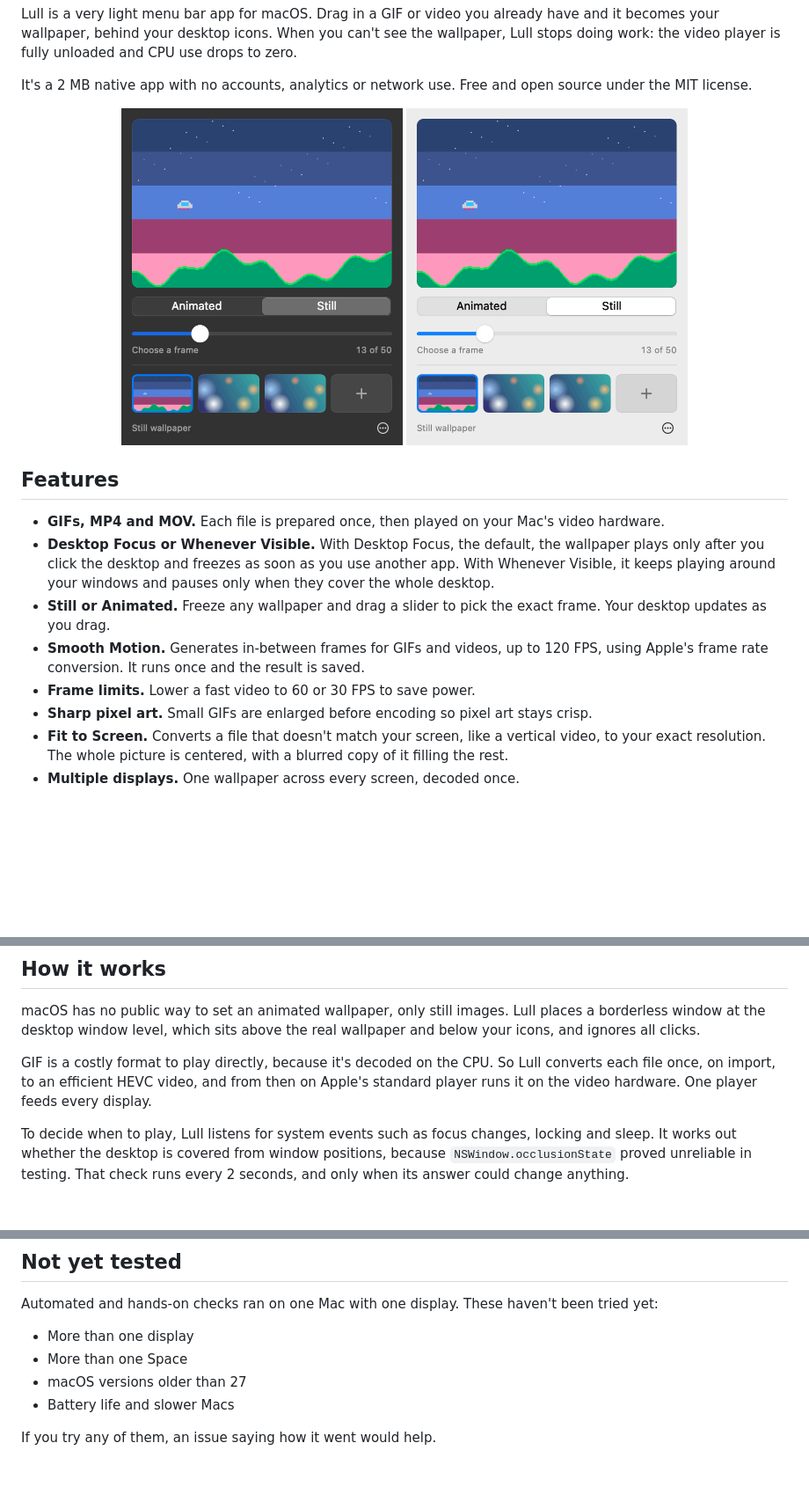
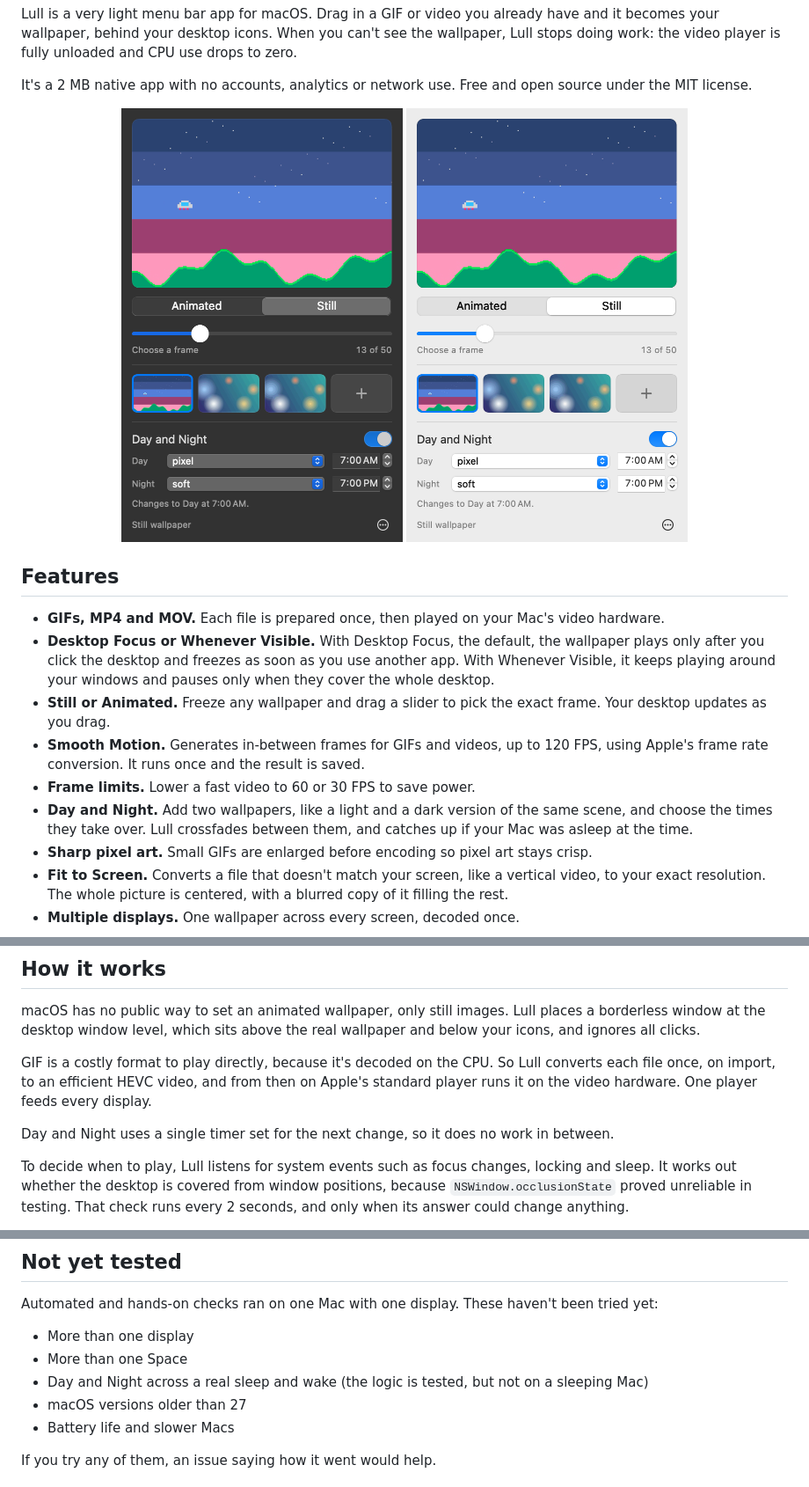
Before and after one commit to markoderic/lull, a Markdown page: README.md, 3 parts joined by grey strips. Shown at 88% size. GitHub-like rendering; pictures changed too: docs/images/panel-dark.png, docs/images/panel-light.png; blank space fills up the shorter version.

```diff
--- a/README.md
+++ b/README.md
@@ -20,6 +20,7 @@ It's a 2 MB native app with no accounts, analytics or network use. Free and open
 - **Still or Animated.** Freeze any wallpaper and drag a slider to pick the exact frame. Your desktop updates as you drag.
 - **Smooth Motion.** Generates in-between frames for GIFs and videos, up to 120 FPS, using Apple's frame rate conversion. It runs once and the result is saved.
 - **Frame limits.** Lower a fast video to 60 or 30 FPS to save power.
+- **Day and Night.** Add two wallpapers, like a light and a dark version of the same scene, and choose the times they take over. Lull crossfades between them, and catches up if your Mac was asleep at the time.
 - **Sharp pixel art.** Small GIFs are enlarged before encoding so pixel art stays crisp.
 - **Fit to Screen.** Converts a file that doesn't match your screen, like a vertical video, to your exact resolution. The whole picture is centered, with a blurred copy of it filling the rest.
 - **Multiple displays.** One wallpaper across every screen, decoded once.
@@ -91,6 +92,8 @@ macOS has no public way to set an animated wallpaper, only still images. Lull pl
 
 GIF is a costly format to play directly, because it's decoded on the CPU. So Lull converts each file once, on import, to an efficient HEVC video, and from then on Apple's standard player runs it on the video hardware. One player feeds every display.
 
+Day and Night uses a single timer set for the next change, so it does no work in between.
+
 To decide when to play, Lull listens for system events such as focus changes, locking and sleep. It works out whether the desktop is covered from window positions, because `NSWindow.occlusionState` proved unreliable in testing. That check runs every 2 seconds, and only when its answer could change anything.
 
 The design and the evidence behind it are in [the design spec](docs/superpowers/specs/2026-11-06-lull-design.md).
@@ -109,6 +112,7 @@ Automated and hands-on checks ran on one Mac with one display. These haven't bee
 
 - More than one display
 - More than one Space
+- Day and Night across a real sleep and wake (the logic is tested, but not on a sleeping Mac)
 - macOS versions older than 27
 - Battery life and slower Macs
 
```
Also changed, not shown: CHANGELOG.md (+1 -0 lines), 10 other files.
